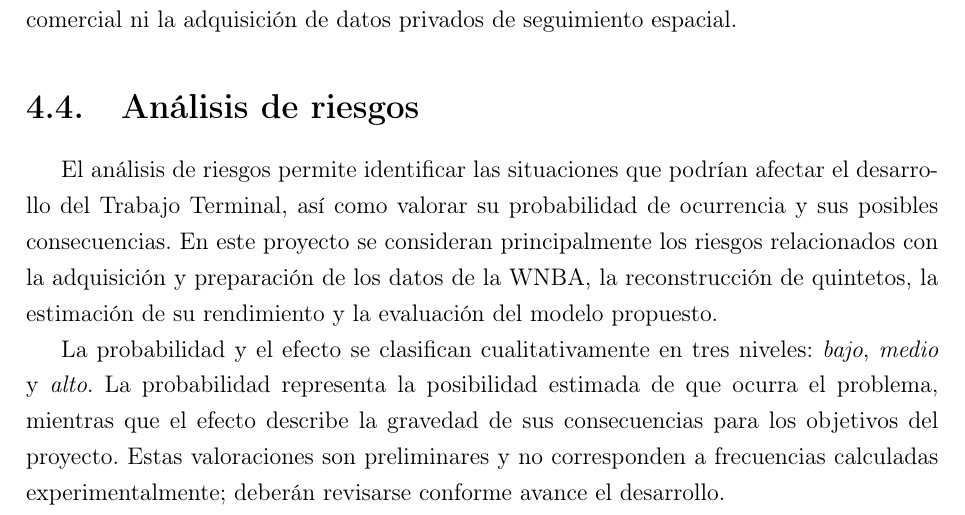
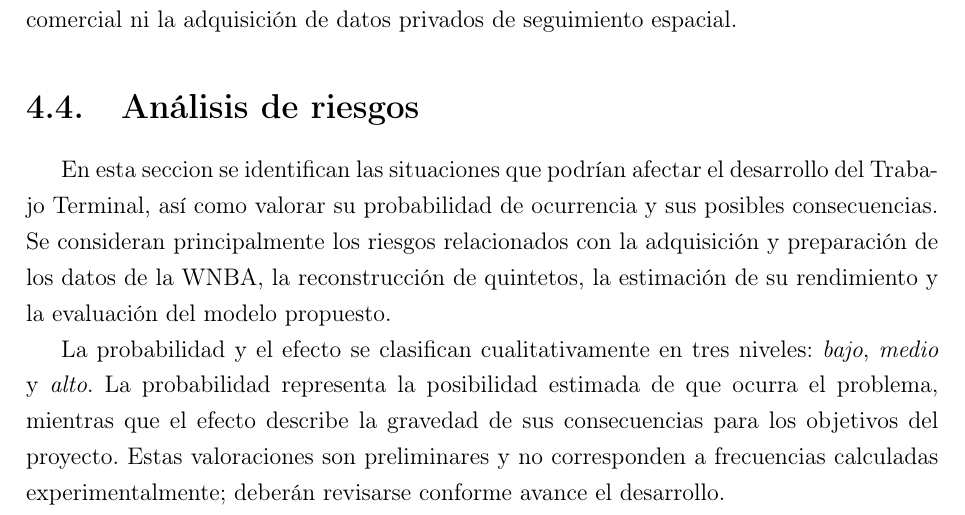
Before and after one commit to UlisesACC/trabajo_terminal, a LaTeX document (main.tex, which reads secciones/analisis_riesgos.tex): part of page 40 of 71, cut so that both start at the same text. Compiled offline with pdfLaTeX.

Commit message:
Updates from Overleaf

```diff
--- a/secciones/analisis_riesgos.tex
+++ b/secciones/analisis_riesgos.tex
@@ -1,4 +1,4 @@
-El análisis de riesgos permite identificar las situaciones que podrían afectar el desarrollo del Trabajo Terminal, así como valorar su probabilidad de ocurrencia y sus posibles consecuencias. En este proyecto se consideran principalmente los riesgos relacionados con la adquisición y preparación de los datos de la WNBA, la reconstrucción de quintetos, la estimación de su rendimiento y la evaluación del modelo propuesto.
+En esta seccion se identifican las situaciones que podrían afectar el desarrollo del Trabajo Terminal, así como valorar su probabilidad de ocurrencia y sus posibles consecuencias. Se consideran principalmente los riesgos relacionados con la adquisición y preparación de los datos de la WNBA, la reconstrucción de quintetos, la estimación de su rendimiento y la evaluación del modelo propuesto.
 
 La probabilidad y el efecto se clasifican cualitativamente en tres niveles: \emph{bajo}, \emph{medio} y \emph{alto}. La probabilidad representa la posibilidad estimada de que ocurra el problema, mientras que el efecto describe la gravedad de sus consecuencias para los objetivos del proyecto. Estas valoraciones son preliminares y no corresponden a frecuencias calculadas experimentalmente; deberán revisarse conforme avance el desarrollo.
 
```
